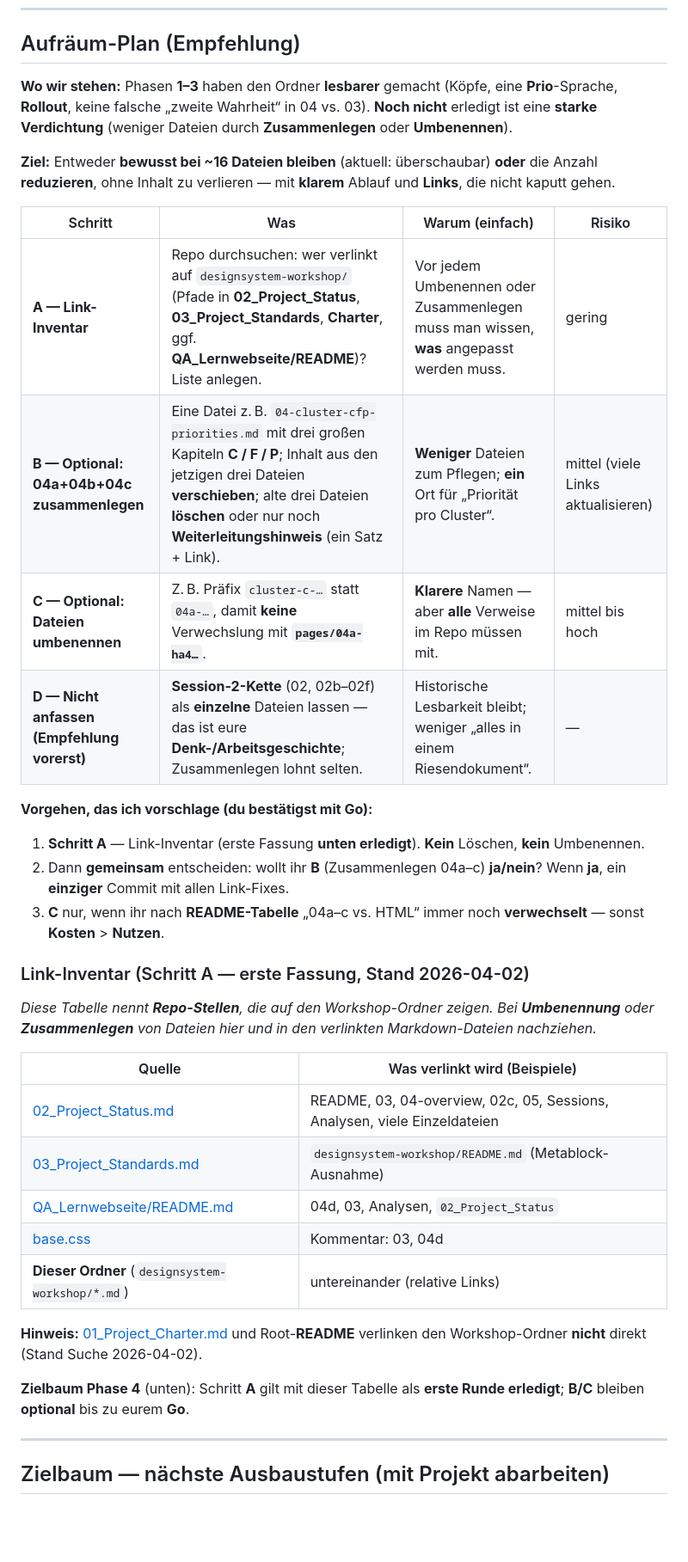
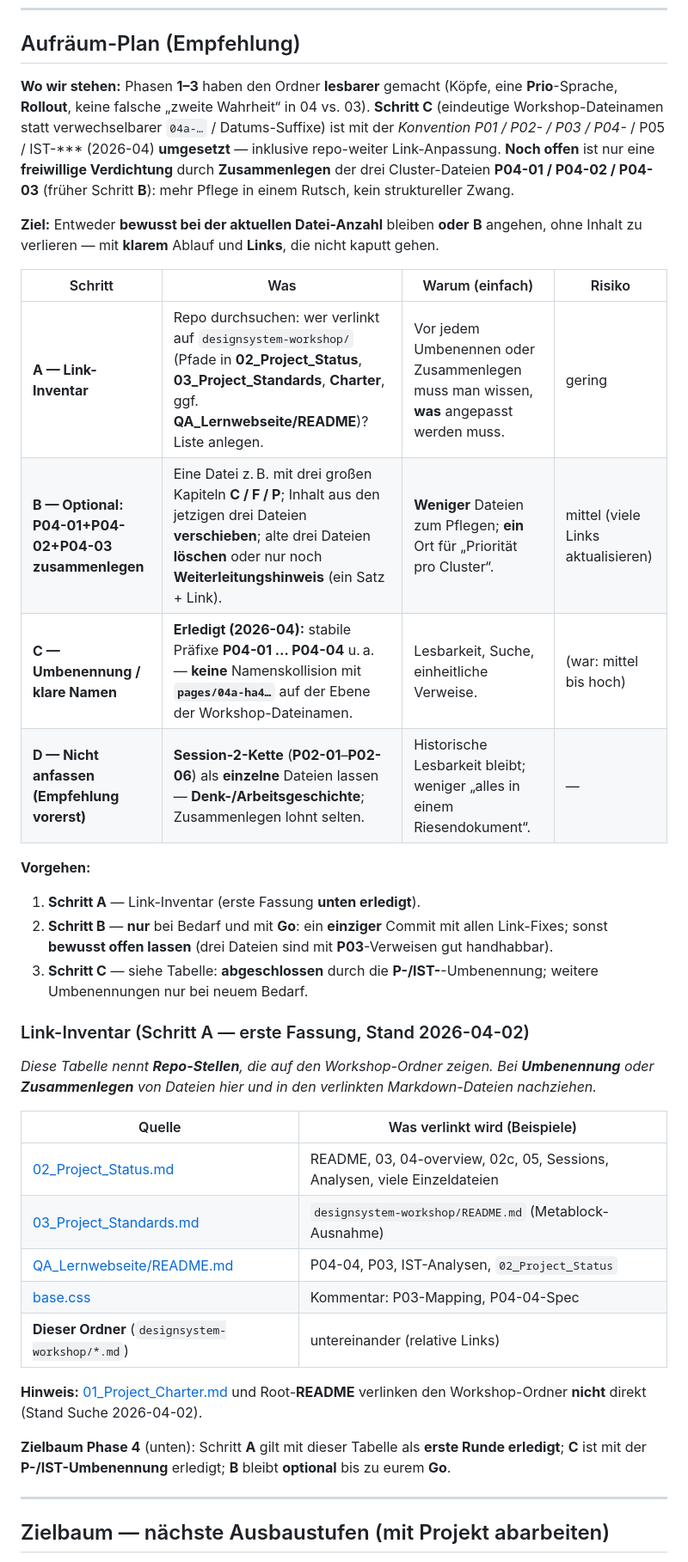
Before and after one commit to chd108/qa-ctfl-track, a Markdown page: 01_Projektsteuerung/designsystem-workshop/README.md, the part around one of its changes. Shown at 86% size. GitHub-like rendering; blank space fills up the shorter version.

Commit message:
docs(designsystem-workshop): Aufräum-Plan Phase 4 nach Umbenennung schärfen
WARUM: Nach der P01/IST/P04-Umbenennung wirkte der README-Abschnitt Aufräum-Plan noch wie vor der Namenskonvention (04a–c, Schritt C offen).

WAS: Wo-wir-stehen, Tabelle (B/C/D), Vorgehen und Zielbaum Phase 4 an aktuelle Dateinamen (P04-01…04) angepasst; C als erledigt markiert; B optional; Link-Inventar-Beispiele (QA README, base.css) auf P03/P04-04 aktualisiert; Metablock Letzte Aktualisierung ergänzt.

KONTEXT: Kein inhaltliches Zusammenlegen der Cluster-Dateien — nur Steuerungs-Klarheit; B bleibt für ein späteres Go.

```diff
--- a/01_Projektsteuerung/designsystem-workshop/README.md
+++ b/01_Projektsteuerung/designsystem-workshop/README.md
@@ -73,22 +73,22 @@ Living Documentation zum **Designsystem** der *QA_Lernwebseite* (ISTQB-CTFL-orie
 
 ## Aufräum-Plan (Empfehlung)
 
-**Wo wir stehen:** Phasen **1–3** haben den Ordner **lesbarer** gemacht (Köpfe, eine **Prio**-Sprache, **Rollout**, keine falsche „zweite Wahrheit“ in 04 vs. 03). **Noch nicht** erledigt ist eine **starke Verdichtung** (weniger Dateien durch **Zusammenlegen** oder **Umbenennen**).
+**Wo wir stehen:** Phasen **1–3** haben den Ordner **lesbarer** gemacht (Köpfe, eine **Prio**-Sprache, **Rollout**, keine falsche „zweite Wahrheit“ in 04 vs. 03). **Schritt C** (eindeutige Workshop-Dateinamen statt verwechselbarer `04a-…` / Datums-Suffixe) ist mit der **Konvention P01 / P02-* / P03 / P04-* / P05 / IST-*** (2026-04) **umgesetzt** — inklusive repo-weiter Link-Anpassung. **Noch offen** ist nur eine **freiwillige Verdichtung** durch **Zusammenlegen** der drei Cluster-Dateien **P04-01 / P04-02 / P04-03** (früher Schritt **B**): mehr Pflege in einem Rutsch, kein struktureller Zwang.
 
-**Ziel:** Entweder **bewusst bei ~16 Dateien bleiben** (aktuell: überschaubar) **oder** die Anzahl **reduzieren**, ohne Inhalt zu verlieren — mit **klarem** Ablauf und **Links**, die nicht kaputt gehen.
+**Ziel:** Entweder **bewusst bei der aktuellen Datei-Anzahl** bleiben **oder** **B** angehen, ohne Inhalt zu verlieren — mit **klarem** Ablauf und **Links**, die nicht kaputt gehen.
 
 | Schritt | Was | Warum (einfach) | Risiko |
 |---------|-----|------------------|--------|
 | **A — Link-Inventar** | Repo durchsuchen: wer verlinkt auf `designsystem-workshop/` (Pfade in **02_Project_Status**, **03_Project_Standards**, **Charter**, ggf. **QA_Lernwebseite/README**)? Liste anlegen. | Vor jedem Umbenennen oder Zusammenlegen muss man wissen, **was** angepasst werden muss. | gering |
-| **B — Optional: 04a+04b+04c zusammenlegen** | Eine Datei z. B. `04-cluster-cfp-priorities.md` mit drei großen Kapiteln **C / F / P**; Inhalt aus den jetzigen drei Dateien **verschieben**; alte drei Dateien **löschen** oder nur noch **Weiterleitungshinweis** (ein Satz + Link). | **Weniger** Dateien zum Pflegen; **ein** Ort für „Priorität pro Cluster“. | mittel (viele Links aktualisieren) |
-| **C — Optional: Dateien umbenennen** | Z. B. Präfix `cluster-c-…` statt `04a-…`, damit **keine** Verwechslung mit **`pages/04a-ha4…`**. | **Klarere** Namen — aber **alle** Verweise im Repo müssen mit. | mittel bis hoch |
-| **D — Nicht anfassen (Empfehlung vorerst)** | **Session-2-Kette** (02, 02b–02f) als **einzelne** Dateien lassen — das ist eure **Denk-/Arbeitsgeschichte**; Zusammenlegen lohnt selten. | Historische Lesbarkeit bleibt; weniger „alles in einem Riesendokument“. | — |
+| **B — Optional: P04-01+P04-02+P04-03 zusammenlegen** | Eine Datei z. B. mit drei großen Kapiteln **C / F / P**; Inhalt aus den jetzigen drei Dateien **verschieben**; alte drei Dateien **löschen** oder nur noch **Weiterleitungshinweis** (ein Satz + Link). | **Weniger** Dateien zum Pflegen; **ein** Ort für „Priorität pro Cluster“. | mittel (viele Links aktualisieren) |
+| **C — Umbenennung / klare Namen** | **Erledigt (2026-04):** stabile Präfixe **P04-01 … P04-04** u. a. — **keine** Namenskollision mit **`pages/04a-ha4…`** auf der Ebene der Workshop-Dateinamen. | Lesbarkeit, Suche, einheitliche Verweise. | (war: mittel bis hoch) |
+| **D — Nicht anfassen (Empfehlung vorerst)** | **Session-2-Kette** (**P02-01**–**P02-06**) als **einzelne** Dateien lassen — **Denk-/Arbeitsgeschichte**; Zusammenlegen lohnt selten. | Historische Lesbarkeit bleibt; weniger „alles in einem Riesendokument“. | — |
 
-**Vorgehen, das ich vorschlage (du bestätigst mit Go):**
+**Vorgehen:**
 
-1. **Schritt A** — Link-Inventar (erste Fassung **unten erledigt**). **Kein** Löschen, **kein** Umbenennen.
-2. Dann **gemeinsam** entscheiden: wollt ihr **B** (Zusammenlegen 04a–c) **ja/nein**? Wenn **ja**, ein **einziger** Commit mit allen Link-Fixes.
-3. **C** nur, wenn ihr nach **README-Tabelle** „04a–c vs. HTML“ immer noch **verwechselt** — sonst **Kosten** > **Nutzen**.
+1. **Schritt A** — Link-Inventar (erste Fassung **unten erledigt**).
+2. **Schritt B** — **nur** bei Bedarf und mit **Go**: ein **einziger** Commit mit allen Link-Fixes; sonst **bewusst offen lassen** (drei Dateien sind mit **P03**-Verweisen gut handhabbar).
+3. **Schritt C** — siehe Tabelle: **abgeschlossen** durch die **P-/IST-**-Umbenennung; weitere Umbenennungen nur bei neuem Bedarf.
 
 ### Link-Inventar (Schritt A — erste Fassung, Stand 2026-04-02)
 
@@ -98,13 +98,13 @@ Living Documentation zum **Designsystem** der *QA_Lernwebseite* (ISTQB-CTFL-orie
 |--------|--------------------------------|
 | [02_Project_Status.md](../02_Project_Status.md) | README, 03, 04-overview, 02c, 05, Sessions, Analysen, viele Einzeldateien |
 | [03_Project_Standards.md](../03_Project_Standards.md) | `designsystem-workshop/README.md` (Metablock-Ausnahme) |
-| [QA_Lernwebseite/README.md](../../02_Portfolio/QA_Lernwebseite/README.md) | 04d, 03, Analysen, `02_Project_Status` |
-| [base.css](../../02_Portfolio/QA_Lernwebseite/assets/css/base.css) | Kommentar: 03, 04d |
+| [QA_Lernwebseite/README.md](../../02_Portfolio/QA_Lernwebseite/README.md) | P04-04, P03, IST-Analysen, `02_Project_Status` |
+| [base.css](../../02_Portfolio/QA_Lernwebseite/assets/css/base.css) | Kommentar: P03-Mapping, P04-04-Spec |
 | **Dieser Ordner** (`designsystem-workshop/*.md`) | untereinander (relative Links) |
 
 **Hinweis:** [01_Project_Charter.md](../01_Project_Charter.md) und Root-**README** verlinken den Workshop-Ordner **nicht** direkt (Stand Suche 2026-04-02).
 
-**Zielbaum Phase 4** (unten): Schritt **A** gilt mit dieser Tabelle als **erste Runde erledigt**; **B/C** bleiben **optional** bis zu eurem **Go**.
+**Zielbaum Phase 4** (unten): Schritt **A** gilt mit dieser Tabelle als **erste Runde erledigt**; **C** ist mit der **P-/IST-Umbenennung** erledigt; **B** bleibt **optional** bis zu eurem **Go**.
 
 ---
 
```
Also changed, not shown: other parts of 01_Projektsteuerung/designsystem-workshop/README.md (+2 -2 lines).
